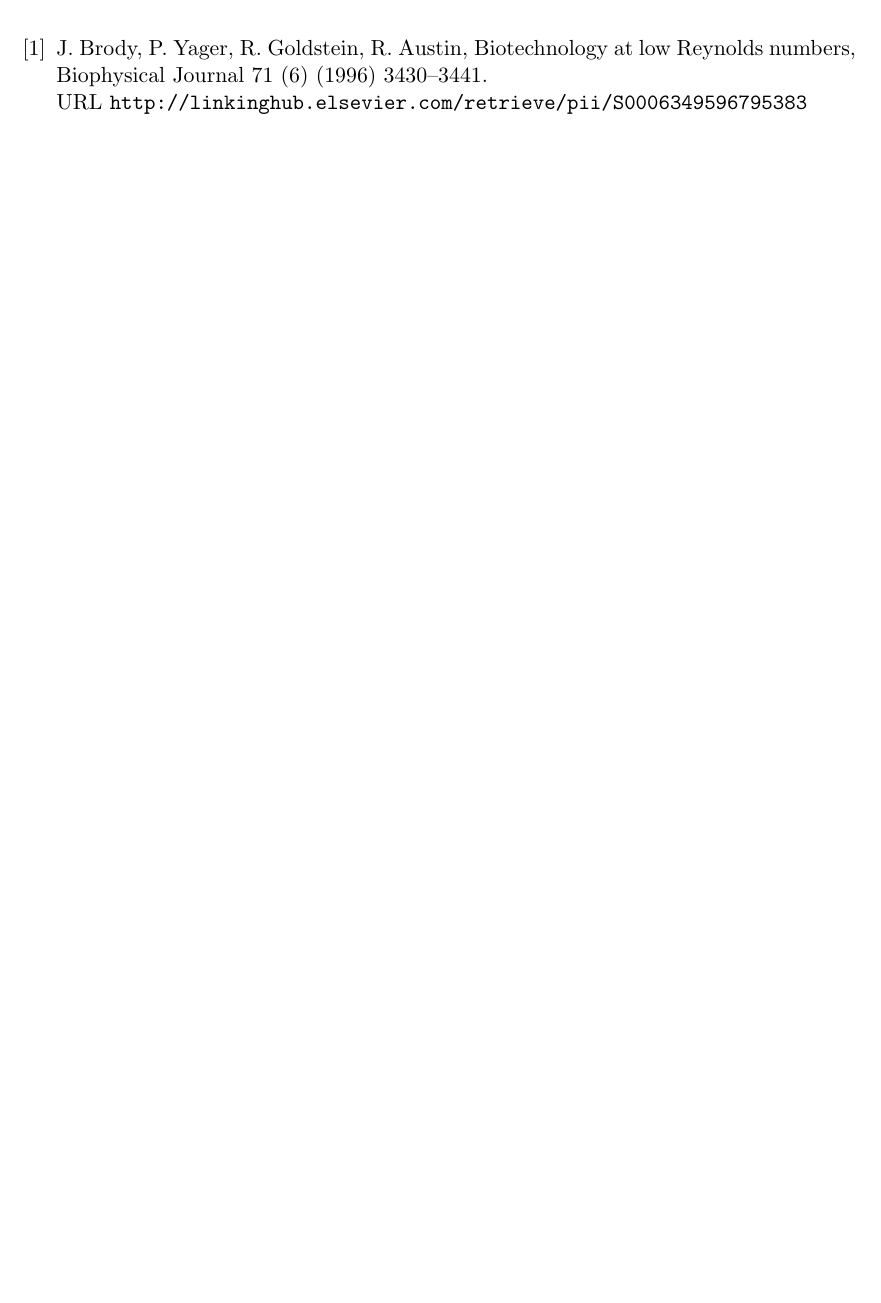
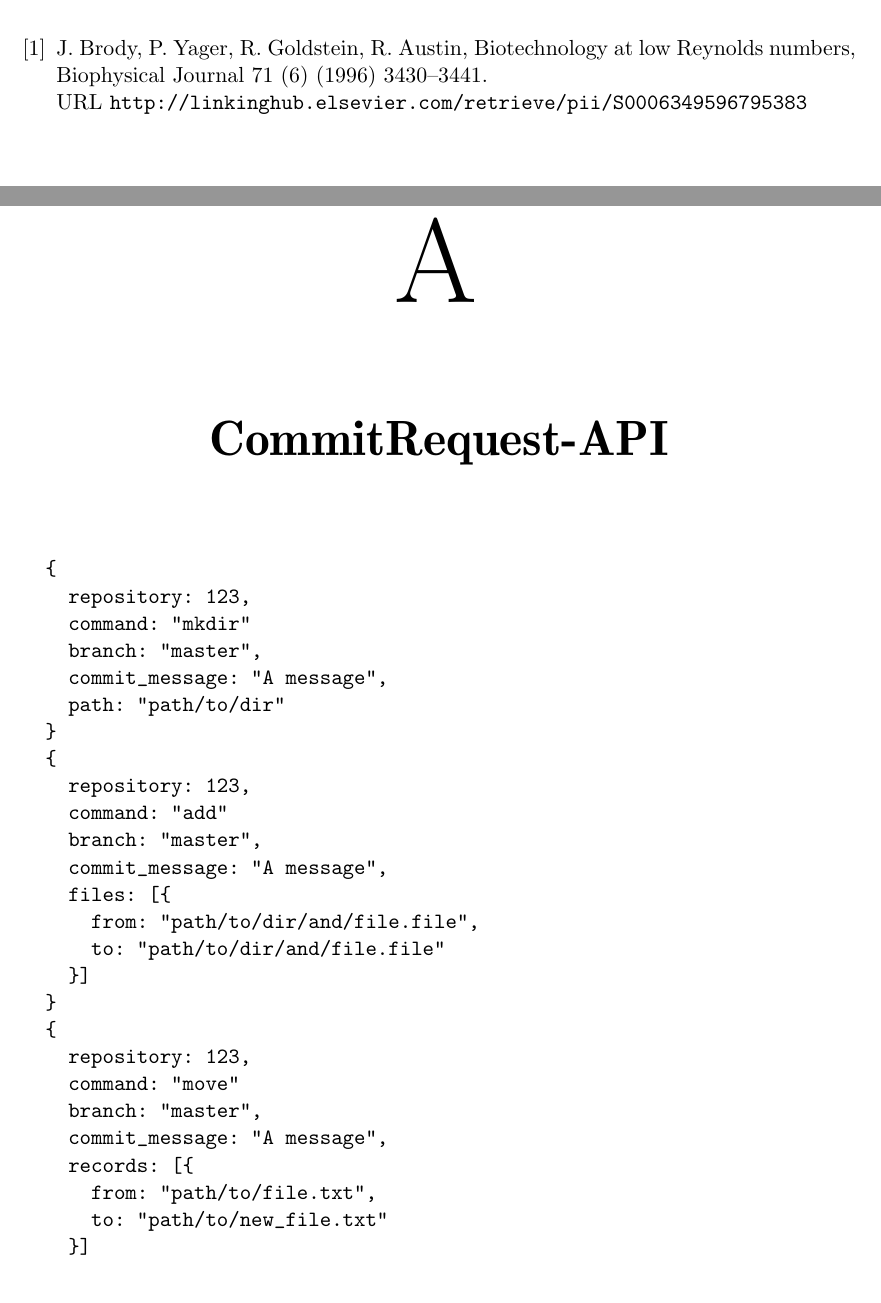
Before and after one commit to water/resources, a LaTeX thesis (report/main.tex, which reads report/include/appendix1-commitrequest.tex): part of page 27 of 27 before the commit and two parts of pages 27 and 28 of 29 after it, the two joined at a grey line, cut so that both start at the same text, the shorter picture padded with empty space. Compiled offline with pdfLaTeX.

Commit message:
Add appendix

```diff
--- /dev/null
+++ b/report/include/appendix1-commitrequest.tex
@@ -0,0 +1,40 @@
+\chapter{CommitRequest-API}
+\begin{verbatim}
+  {
+    repository: 123,
+    command: "mkdir"
+    branch: "master",
+    commit_message: "A message",
+    path: "path/to/dir"
+  }
+  {
+    repository: 123,
+    command: "add"
+    branch: "master",
+    commit_message: "A message",
+    files: [{
+      from: "path/to/dir/and/file.file",
+      to: "path/to/dir/and/file.file"
+    }]
+  }
+  {
+    repository: 123,
+    command: "move"
+    branch: "master",
+    commit_message: "A message",
+    records: [{
+      from: "path/to/file.txt",
+      to: "path/to/new_file.txt"
+    }]
+  }
+  {
+    repository: 123,
+    command: "remove"
+    branch: "master",
+    commit_message: "A message",
+    records: [
+      "path/to/file1.txt",
+      "path/to/file2.txt"
+    ]
+  }
+\end{verbatim}
```
Also changed, not shown: report/main.tex (+1 -1 lines), 1 other file.
